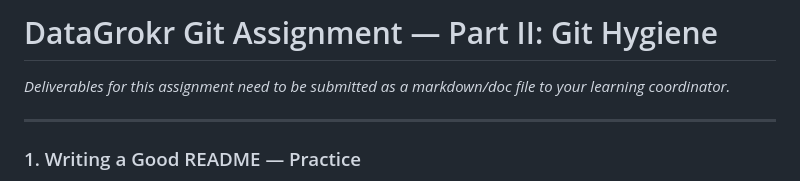
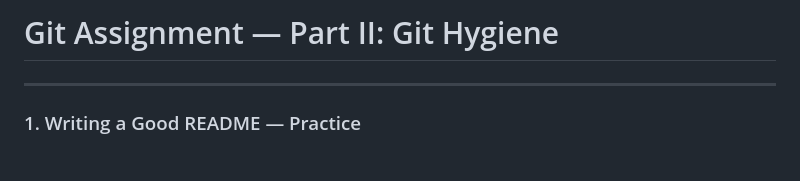
Before and after one commit to tejas9148/DG-learning, a Markdown page: git/git_assignment/Part2_Git_Hygiene.md, the part around the change. GitHub-like rendering.

```diff
--- a/git/git_assignment/Part2_Git_Hygiene.md
+++ b/git/git_assignment/Part2_Git_Hygiene.md
@@ -1,6 +1,5 @@
-# DataGrokr Git Assignment — Part II: Git Hygiene
+#  Git Assignment — Part II: Git Hygiene
 
-*Deliverables for this assignment need to be submitted as a markdown/doc file to your learning coordinator.*
 
 ---
 
```
Also changed, not shown: git/git_assignment/Part1_Git_Fundamentals.md (+1 -2 lines).
